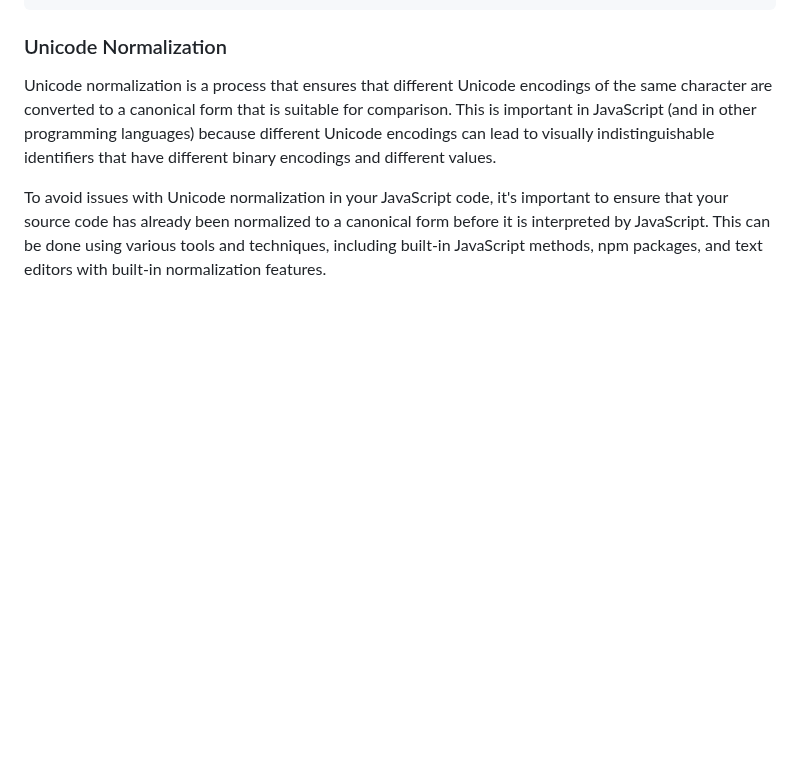
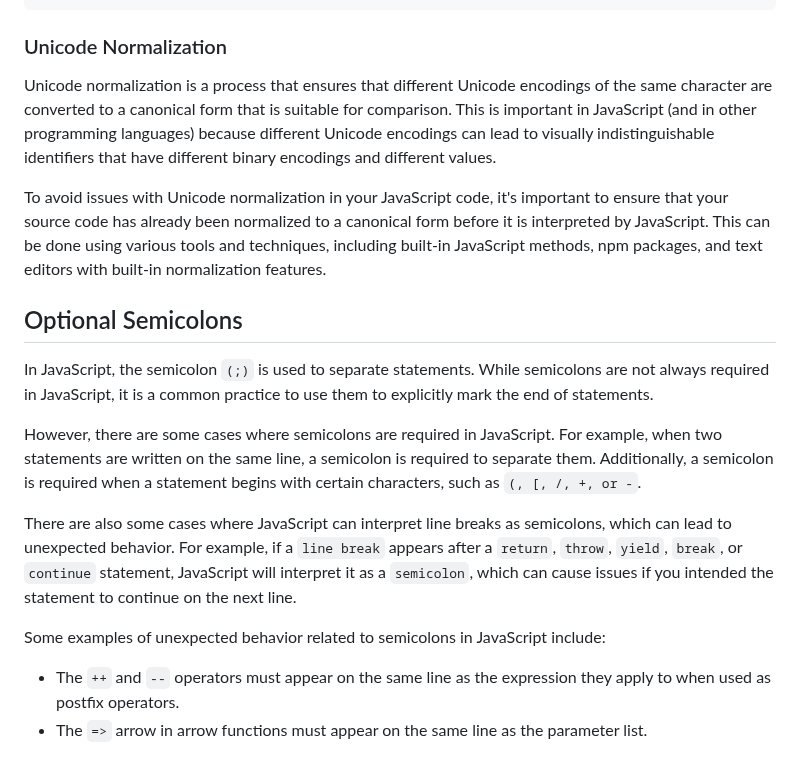
Before and after one commit to Mhdez221993/JavaScript, a Markdown page: 2.LexicalStructure/README.md, the part around the change. GitHub-like rendering; blank space fills up the shorter version.

Commit message:
Optional semicolon

```diff
--- a/2.LexicalStructure/README.md
+++ b/2.LexicalStructure/README.md
@@ -120,3 +120,15 @@ console.log(sí); // outputs "í"
 Unicode normalization is a process that ensures that different Unicode encodings of the same character are converted to a canonical form that is suitable for comparison. This is important in JavaScript (and in other programming languages) because different Unicode encodings can lead to visually indistinguishable identifiers that have different binary encodings and different values.
 
 To avoid issues with Unicode normalization in your JavaScript code, it's important to ensure that your source code has already been normalized to a canonical form before it is interpreted by JavaScript. This can be done using various tools and techniques, including built-in JavaScript methods, npm packages, and text editors with built-in normalization features.
+
+## Optional Semicolons
+In JavaScript, the semicolon `(;)` is used to separate statements. While semicolons are not always required in JavaScript, it is a common practice to use them to explicitly mark the end of statements.
+
+However, there are some cases where semicolons are required in JavaScript. For example, when two statements are written on the same line, a semicolon is required to separate them. Additionally, a semicolon is required when a statement begins with certain characters, such as `(, [, /, +, or -`.
+
+There are also some cases where JavaScript can interpret line breaks as semicolons, which can lead to unexpected behavior. For example, if a `line break` appears after a `return`, `throw`, `yield`, `break`, or `continue` statement, JavaScript will interpret it as a `semicolon`, which can cause issues if you intended the statement to continue on the next line.
+
+Some examples of unexpected behavior related to semicolons in JavaScript include:
+
+* The `++` and `--` operators must appear on the same line as the expression they apply to when used as postfix operators.
+* The `=>` arrow in arrow functions must appear on the same line as the parameter list.
```
